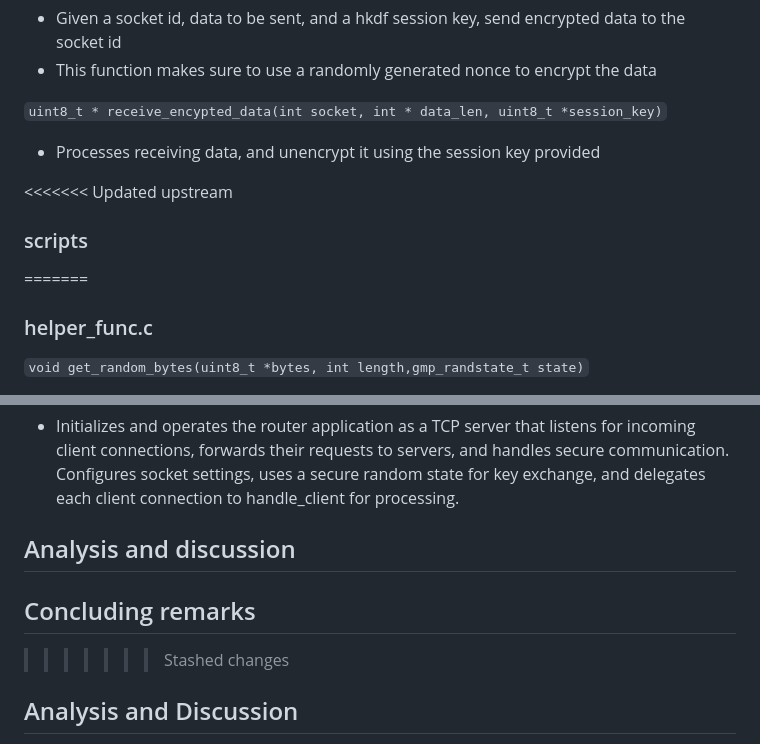
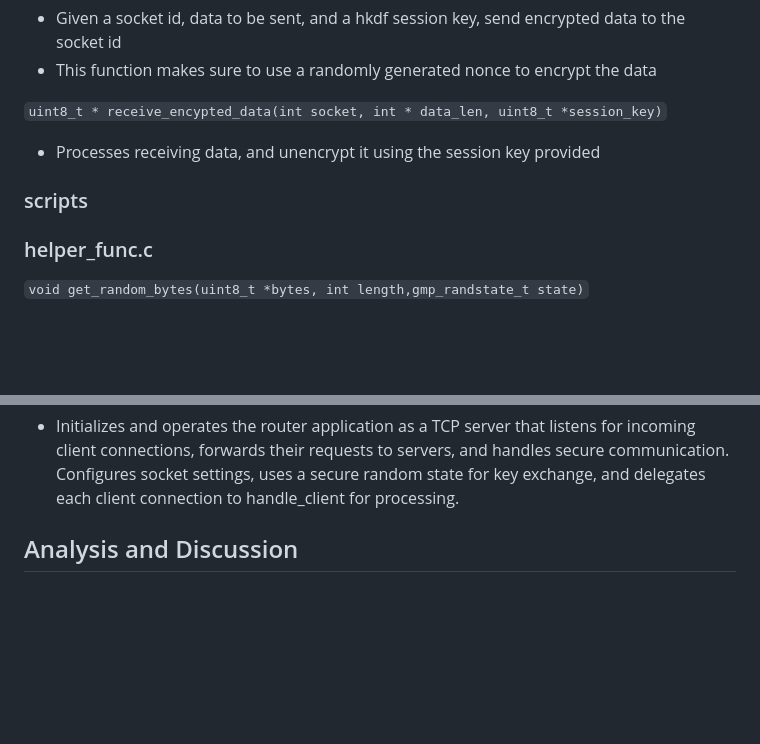
Before and after one commit to Kaspian-TC/CSCD58-final-project, a Markdown page: README.md, 2 parts joined by grey strips. Rendered like a GitHub page; blank space fills up the shorter version.

Commit message:
Solved readme conflicts

```diff
--- a/README.md
+++ b/README.md
@@ -232,9 +232,7 @@ gmp_randstate_t state,uint8_t* n0,uint8_t* n1)`
 
 - Processes receiving data, and unencrypt it using the session key provided
 
-<<<<<<< Updated upstream
 ### scripts
-=======
 ### helper_func.c
 
 `void get_random_bytes(uint8_t *bytes, int length,gmp_randstate_t state)`
@@ -364,12 +362,6 @@ gmp_randstate_t state,uint8_t* n0,uint8_t* n1)`
 - Initializes and operates the router application as a TCP server that listens for incoming client connections, forwards their requests to servers, and handles secure communication.
 Configures socket settings, uses a secure random state for key exchange, and delegates each client connection to handle_client for processing.
 
-## Analysis and discussion
-
-## Concluding remarks
->>>>>>> Stashed changes
-
-
 
 ## Analysis and Discussion
 
```
